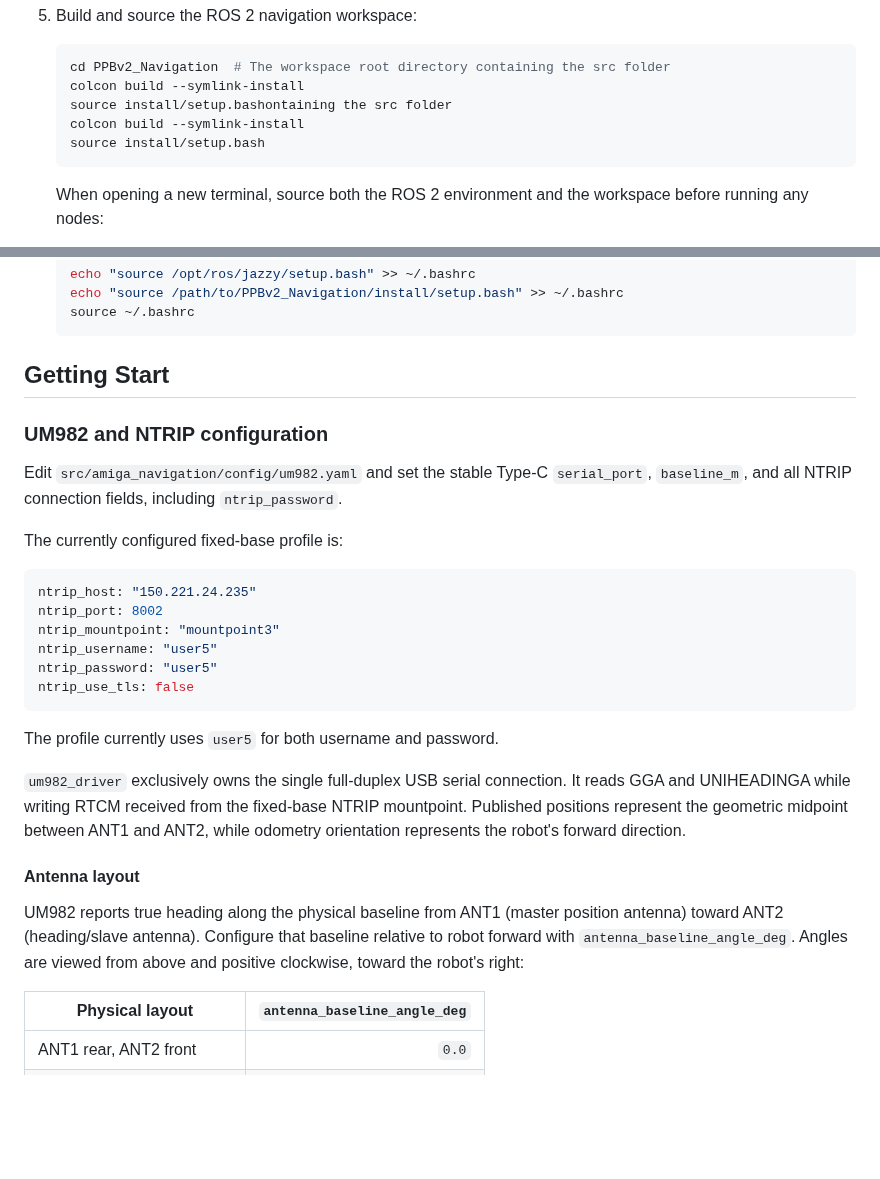
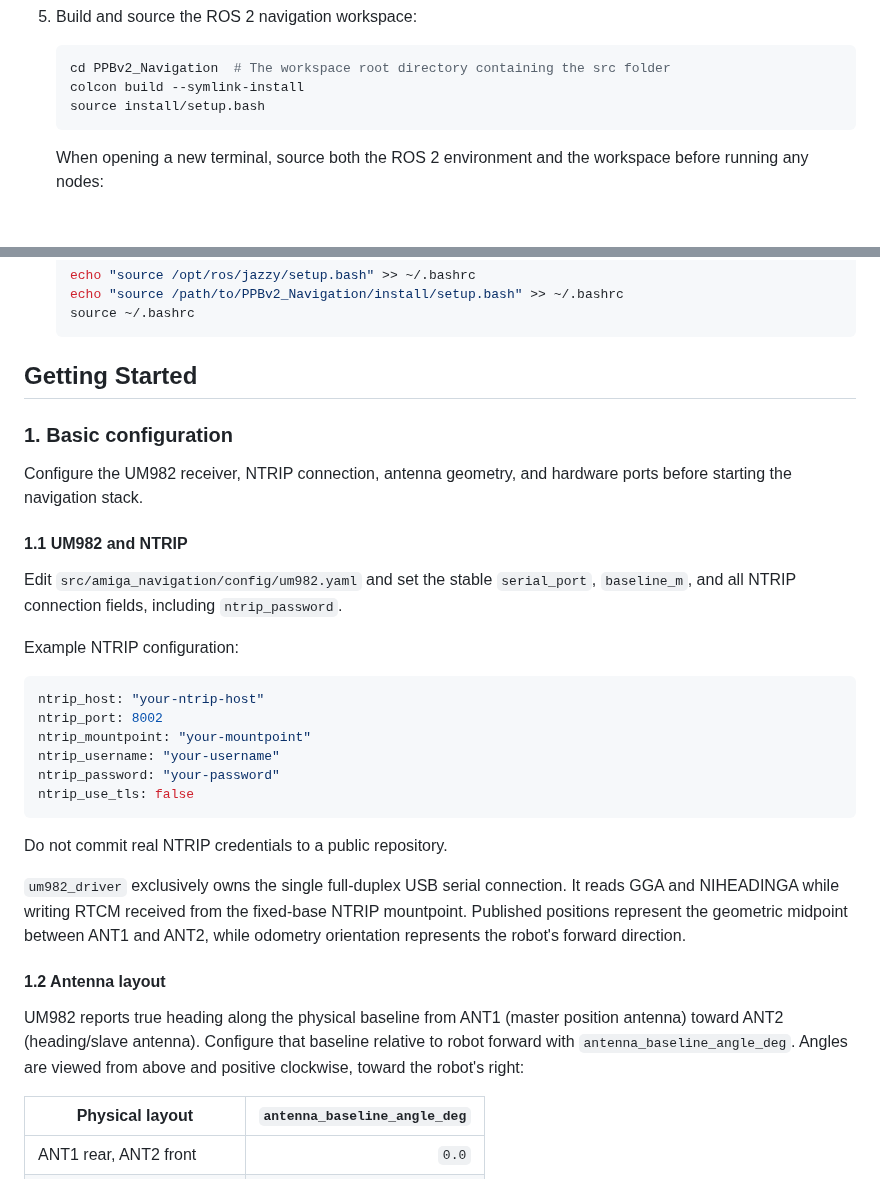
Before and after one commit to YiyuanLinXX/PPBv2, a Markdown page: PPBv2_Navigation/README.md, 2 parts joined by grey strips. Drawn GitHub-style; blank space fills up the shorter version.

````diff
--- a/PPBv2_Navigation/README.md
+++ b/PPBv2_Navigation/README.md
@@ -69,8 +69,6 @@ The package supports multiple waypoint tracking controllers:
    ```bash
    cd PPBv2_Navigation  # The workspace root directory containing the src folder
    colcon build --symlink-install
-   source install/setup.bashontaining the src folder
-   colcon build --symlink-install
    source install/setup.bash
    ```
 
@@ -92,39 +90,35 @@ The package supports multiple waypoint tracking controllers:
 
 
 
-## Getting Start
+## Getting Started
 
-### UM982 and NTRIP configuration
+### 1. Basic configuration
 
-Edit `src/amiga_navigation/config/um982.yaml` and set the stable Type-C
-`serial_port`, `baseline_m`, and all NTRIP connection fields, including
-`ntrip_password`.
+Configure the UM982 receiver, NTRIP connection, antenna geometry, and hardware ports before starting the navigation stack.
 
-The currently configured fixed-base profile is:
+#### 1.1 UM982 and NTRIP
+
+Edit `src/amiga_navigation/config/um982.yaml` and set the stable `serial_port`, `baseline_m`, and all NTRIP connection fields, including `ntrip_password`.
+
+Example NTRIP configuration:
 
 ```yaml
-ntrip_host: "150.221.24.235"
+ntrip_host: "your-ntrip-host"
 ntrip_port: 8002
-ntrip_mountpoint: "mountpoint3"
-ntrip_username: "user5"
-ntrip_password: "user5"
+ntrip_mountpoint: "your-mountpoint"
+ntrip_username: "your-username"
+ntrip_password: "your-password"
 ntrip_use_tls: false
 ```
 
-The profile currently uses `user5` for both username and password.
+Do not commit real NTRIP credentials to a public repository.
 
-`um982_driver` exclusively owns the single full-duplex USB serial connection.
-It reads GGA and UNIHEADINGA while writing RTCM received from the fixed-base
-NTRIP mountpoint. Published positions represent the geometric midpoint between
-ANT1 and ANT2, while odometry orientation represents the robot's forward
+`um982_driver` exclusively owns the single full-duplex USB serial connection. It reads GGA and NIHEADINGA while writing RTCM received from the fixed-base NTRIP mountpoint. Published positions represent the geometric midpoint between ANT1 and ANT2, while odometry orientation represents the robot's forward
 direction.
 
-#### Antenna layout
+#### 1.2 Antenna layout
 
-UM982 reports true heading along the physical baseline from ANT1 (master
-position antenna) toward ANT2 (heading/slave antenna). Configure that baseline
-relative to robot forward with `antenna_baseline_angle_deg`. Angles are viewed
-from above and positive clockwise, toward the robot's right:
+UM982 reports true heading along the physical baseline from ANT1 (master position antenna) toward ANT2 (heading/slave antenna). Configure that baseline relative to robot forward with `antenna_baseline_angle_deg`. Angles are viewed from above and positive clockwise, toward the robot's right:
 
 | Physical layout | `antenna_baseline_angle_deg` |
 |---|---:|
````
Also changed, not shown: other parts of PPBv2_Navigation/README.md (+37 -44 lines), README.md (+14 -4 lines), assets/PPBv2_System_Modular_Design_20260726_horizontal.png (added), assets/dual_gps_overview.png (added).
